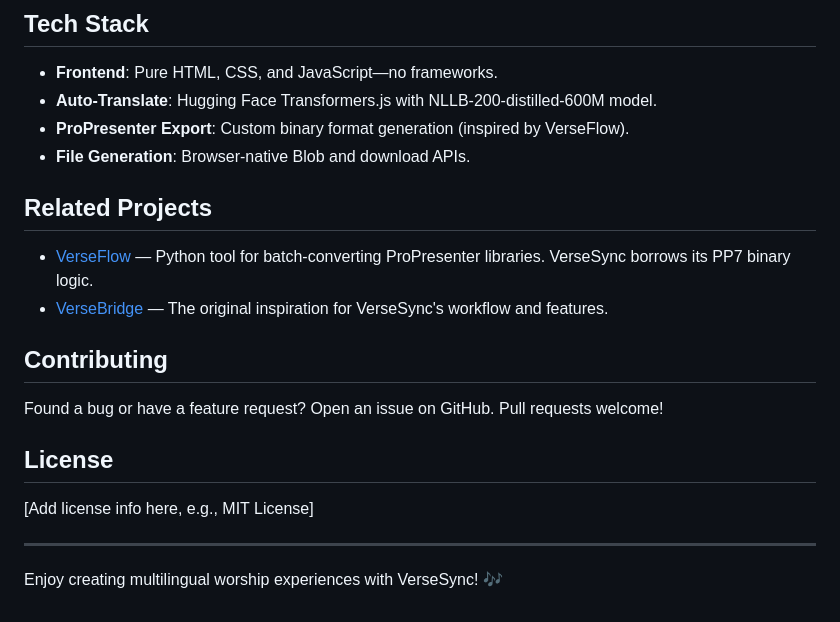
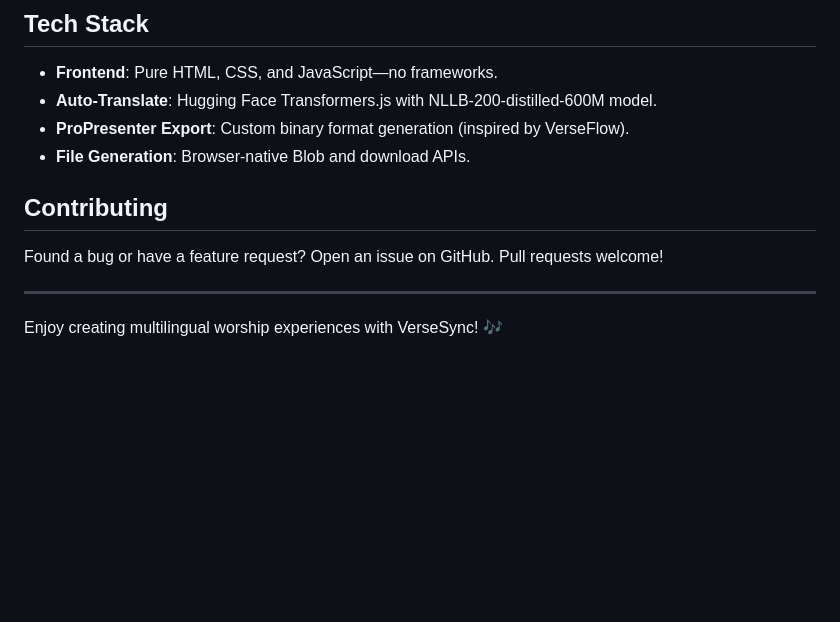
Before and after one commit to ipaok/versesync, a Markdown page: README.md, the part around the change. Rendered like a GitHub page; blank space fills up the shorter version.

Commit message:
Update README by removing related projects and license
Removed related projects section and license info from README.

```diff
--- a/README.md
+++ b/README.md
@@ -151,19 +151,11 @@ If you run into issues, try refreshing the page or reopening the HTML file.
 - **ProPresenter Export**: Custom binary format generation (inspired by VerseFlow).
 - **File Generation**: Browser-native Blob and download APIs.
 
-## Related Projects
-
-- [VerseFlow](https://github.com/your-org/verseflow) — Python tool for batch-converting ProPresenter libraries. VerseSync borrows its PP7 binary logic.
-- [VerseBridge](https://versebridge.app/studio) — The original inspiration for VerseSync's workflow and features.
 
 ## Contributing
 
 Found a bug or have a feature request? Open an issue on GitHub. Pull requests welcome!
 
-## License
-
-[Add license info here, e.g., MIT License]
-
 ---
 
 Enjoy creating multilingual worship experiences with VerseSync! 🎶
```
